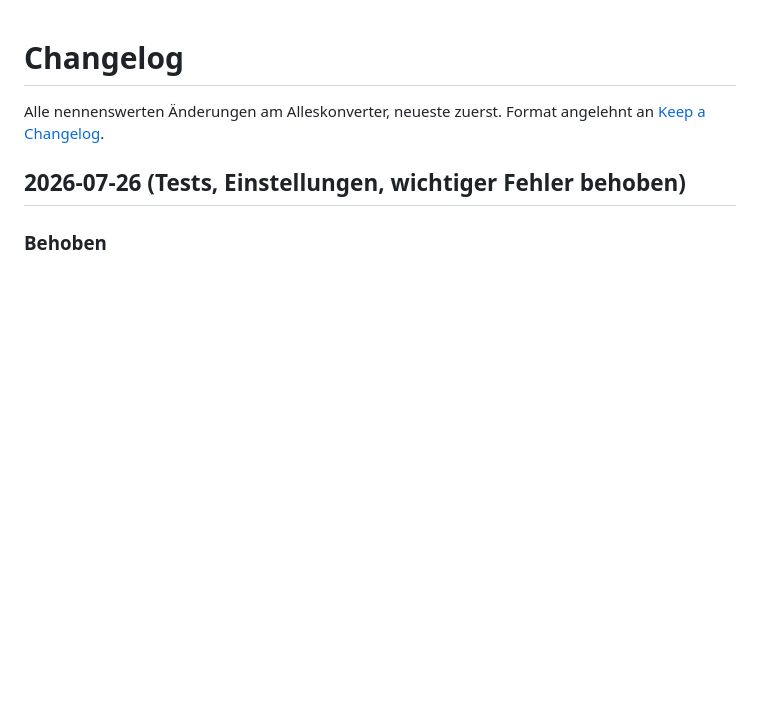
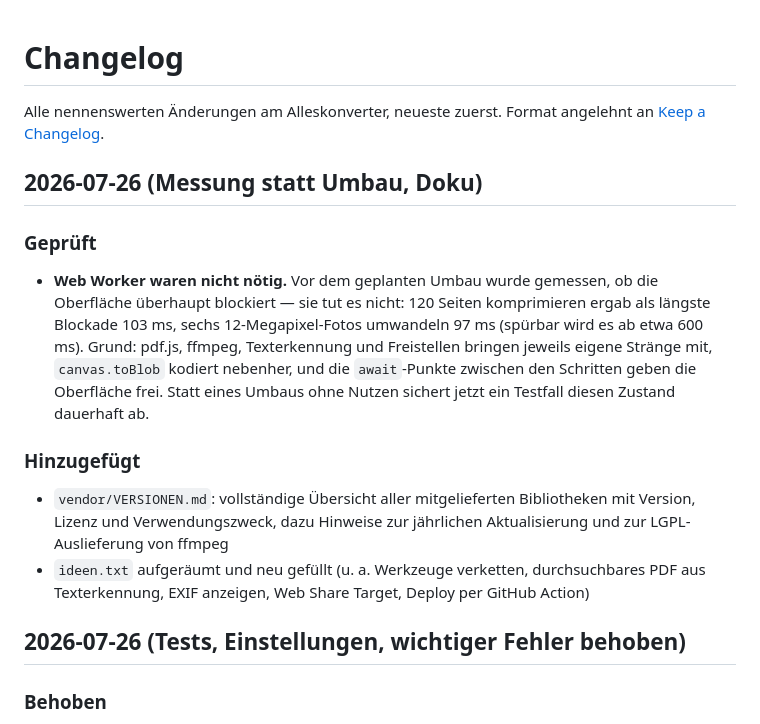
Before and after one commit to ichrocke/alleskonverter, a Markdown page: CHANGELOG.md, the part around the change. Rendered like a GitHub page; blank space fills up the shorter version.

Commit message:
ideen.txt aufgeräumt und neu gefüllt; Messergebnis zu Web Workern dokumentiert
Co-Authored-By: Claude Fable 5 <noreply@anthropic.com>

```diff
--- a/CHANGELOG.md
+++ b/CHANGELOG.md
@@ -2,6 +2,15 @@
 
 Alle nennenswerten Änderungen am Alleskonverter, neueste zuerst.
 Format angelehnt an [Keep a Changelog](https://keepachangelog.com/de/).
+
+## 2026-07-26 (Messung statt Umbau, Doku)
+
+### Geprüft
+- **Web Worker waren nicht nötig.** Vor dem geplanten Umbau wurde gemessen, ob die Oberfläche überhaupt blockiert — sie tut es nicht: 120 Seiten komprimieren ergab als längste Blockade 103 ms, sechs 12-Megapixel-Fotos umwandeln 97 ms (spürbar wird es ab etwa 600 ms). Grund: pdf.js, ffmpeg, Texterkennung und Freistellen bringen jeweils eigene Stränge mit, `canvas.toBlob` kodiert nebenher, und die `await`-Punkte zwischen den Schritten geben die Oberfläche frei. Statt eines Umbaus ohne Nutzen sichert jetzt ein Testfall diesen Zustand dauerhaft ab.
+
+### Hinzugefügt
+- `vendor/VERSIONEN.md`: vollständige Übersicht aller mitgelieferten Bibliotheken mit Version, Lizenz und Verwendungszweck, dazu Hinweise zur jährlichen Aktualisierung und zur LGPL-Auslieferung von ffmpeg
+- `ideen.txt` aufgeräumt und neu gefüllt (u. a. Werkzeuge verketten, durchsuchbares PDF aus Texterkennung, EXIF anzeigen, Web Share Target, Deploy per GitHub Action)
 
 ## 2026-07-26 (Tests, Einstellungen, wichtiger Fehler behoben)
 
```
